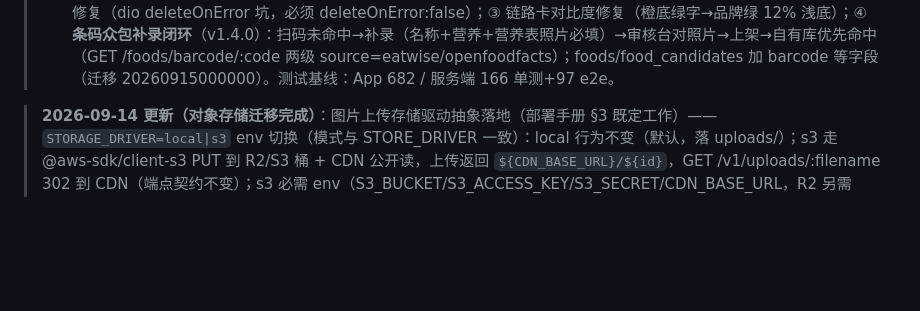
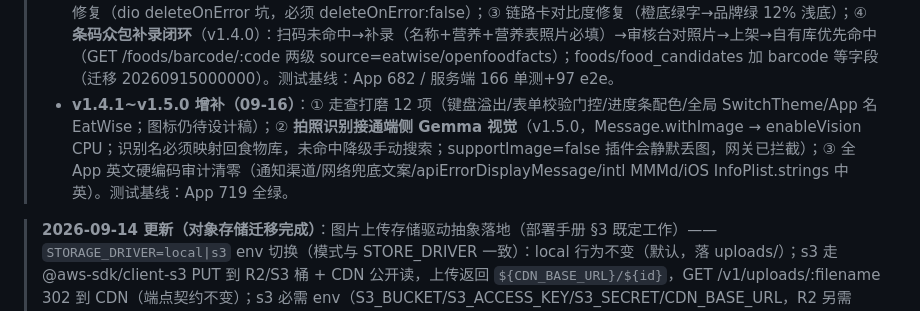
Before and after one commit to chunguangwei/EatWise, a Markdown page: docs/plan/交付记录与复工手册-2026-W31.md, the part around the change. GitHub-like rendering; blank space fills up the shorter version.

Commit message:
docs: 复工手册补 v1.4.1~v1.5.0 记录（打磨 12 项/拍照视觉识别/语言审计）

```diff
--- a/docs/plan/交付记录与复工手册-2026-W31.md
+++ b/docs/plan/交付记录与复工手册-2026-W31.md
@@ -34,6 +34,7 @@
 > - Xcode 账号已登录（jing chang/CCTFP9X3SW），iOS 构建恢复正常；若再报 "No Accounts" 检查 Xcode Settings → Accounts。
 > - 本机空间清理已做：spike 工程/模型副本/gradle 临时缓存/EatWise Docker 验证镜像已删（TM 本地快照会延迟释放 ~15G，24h 内自动回）；`~/.gradle` 缓存反复损坏是既有问题，构建报 transforms NoSuchFileException 时用 `GRADLE_USER_HOME=/tmp/xxx` 隔离重建。
 > - **v1.3.1~v1.4.0 增补**：① B1 冷启动假空态修复（restore 补持久化 userId，老会话重登一次自愈）；② 端侧下载续传修复（dio deleteOnError 坑，必须 deleteOnError:false）；③ 链路卡对比度修复（橙底绿字→品牌绿 12% 浅底）；④ **条码众包补录闭环**（v1.4.0）：扫码未命中→补录（名称+营养+营养表照片必填）→审核台对照片→上架→自有库优先命中（GET /foods/barcode/:code 两级 source=eatwise/openfoodfacts）；foods/food_candidates 加 barcode 等字段（迁移 20260915000000）。测试基线：App 682 / 服务端 166 单测+97 e2e。
+> - **v1.4.1~v1.5.0 增补（09-16）**：① 走查打磨 12 项（键盘溢出/表单校验门控/进度条配色/全局 SwitchTheme/App 名 EatWise；图标仍待设计稿）；② **拍照识别接通端侧 Gemma 视觉**（v1.5.0，Message.withImage → enableVision CPU；识别名必须映射回食物库，未命中降级手动搜索；supportImage=false 插件会静默丢图，网关已拦截）；③ 全 App 英文硬编码审计清零（通知渠道/网络兜底文案/apiErrorDisplayMessage/intl MMMd/iOS InfoPlist.strings 中英）。测试基线：App 719 全绿。
 
 > **2026-09-14 更新（对象存储迁移完成）**：图片上传存储驱动抽象落地（部署手册 §3 既定工作）——`STORAGE_DRIVER=local|s3` env 切换（模式与 STORE_DRIVER 一致）：local 行为不变（默认，落 uploads/）；s3 走 @aws-sdk/client-s3 PUT 到 R2/S3 桶 + CDN 公开读，上传返回 `${CDN_BASE_URL}/${id}`，GET /v1/uploads/:filename 302 到 CDN（端点契约不变）；s3 必需 env（S3_BUCKET/S3_ACCESS_KEY/S3_SECRET/CDN_BASE_URL，R2 另需 S3_ENDPOINT）缺失时启动即 fail fast。新增依赖 `@aws-sdk/client-s3@^3.1131.0`。测试：156 单测 + 94 e2e 全绿（新增驱动单测 7 条 + s3 e2e 4 条）。**上线 §3 剩余纯运维动作：建 R2/S3 桶 + CDN 域名 + 配 env。**
 
```
